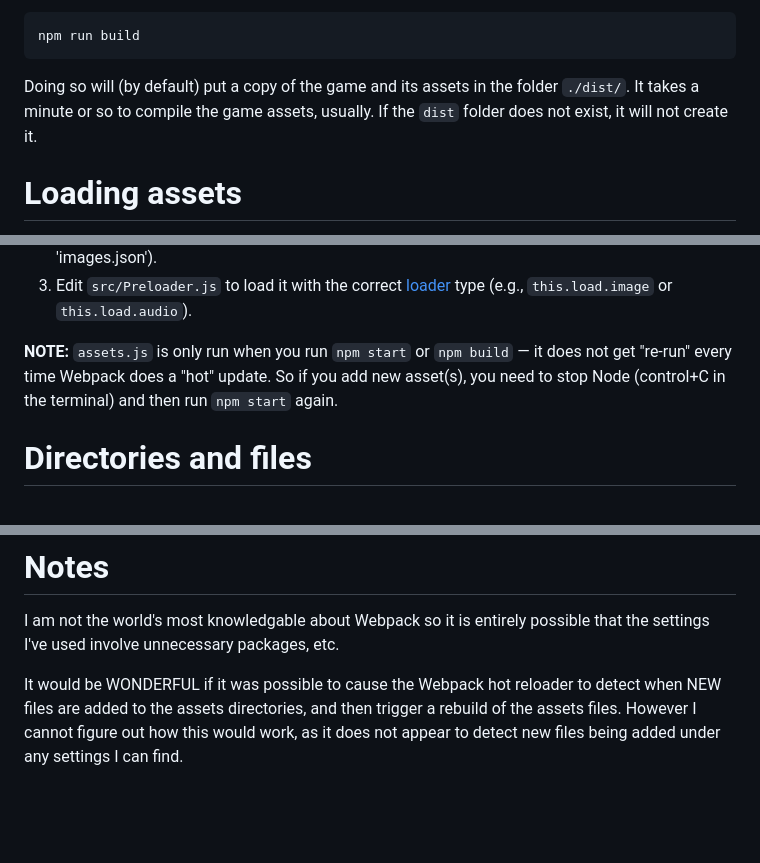
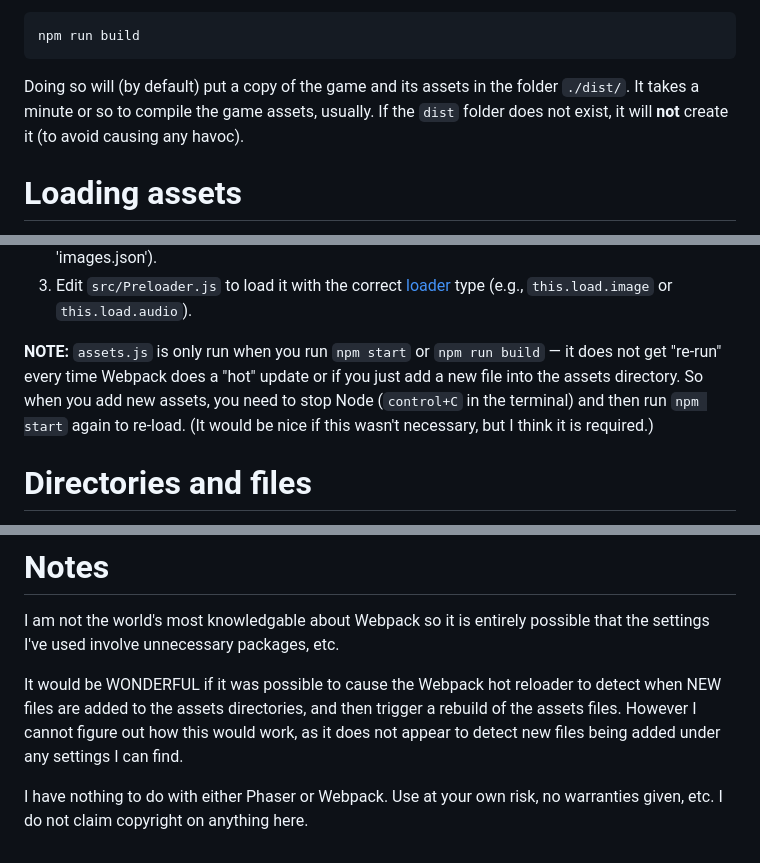
Before and after one commit to nuclearsecrecy/basic-phaser-webpack-loader, a Markdown page: README.md, 3 parts joined by grey strips. GitHub-like rendering; blank space fills up the shorter version.

````diff
--- a/README.md
+++ b/README.md
@@ -38,7 +38,7 @@ When you want to compile your game for distribution, run the following command:
 npm run build
 ```
 
-Doing so will (by default) put a copy of the game and its assets in the folder `./dist/`. It takes a minute or so to compile the game assets, usually. If the `dist` folder does not exist, it will not create it.
+Doing so will (by default) put a copy of the game and its assets in the folder `./dist/`. It takes a minute or so to compile the game assets, usually. If the `dist` folder does not exist, it will **not** create it (to avoid causing any havoc).
 
 # Loading assets
 
@@ -54,7 +54,7 @@ To set up a new directory of assets, or different kinds of assets, you must:
 2. Edit `public/data_files.json` to tell it what `JSON` files to store the asset references in (e.g., the `"images": "images.json"` part is telling it that "assets loaded as 'images' are found in 'images.json').
 3. Edit `src/Preloader.js` to load it with the correct [loader](https://docs.phaser.io/phaser/concepts/loader) type (e.g., `this.load.image` or `this.load.audio`).
 
-**NOTE:** `assets.js` is only run when you run `npm start` or `npm build` — it does not get "re-run" every time Webpack does a "hot" update. So if you add new asset(s), you need to stop Node (control+C in the terminal) and then run `npm start` again.
+**NOTE:** `assets.js` is only run when you run `npm start` or `npm run build` — it does not get "re-run" every time Webpack does a "hot" update or if you just add a new file into the assets directory. So when you add new assets, you need to stop Node (`control+C` in the terminal) and then run `npm start` again to re-load. (It would be nice if this wasn't necessary, but I think it is required.)
 
 # Directories and files
 
@@ -91,3 +91,5 @@ This is a basic overview of the directories and files and their purpose in this
 I am not the world's most knowledgable about Webpack so it is entirely possible that the settings I've used involve unnecessary packages, etc.
 
 It would be WONDERFUL if it was possible to cause the Webpack hot reloader to detect when NEW files are added to the assets directories, and then trigger a rebuild of the assets files. However I cannot figure out how this would work, as it does not appear to detect new files being added under any settings I can find.
+
+I have nothing to do with either Phaser or Webpack. Use at your own risk, no warranties given, etc. I do not claim copyright on anything here.
````
